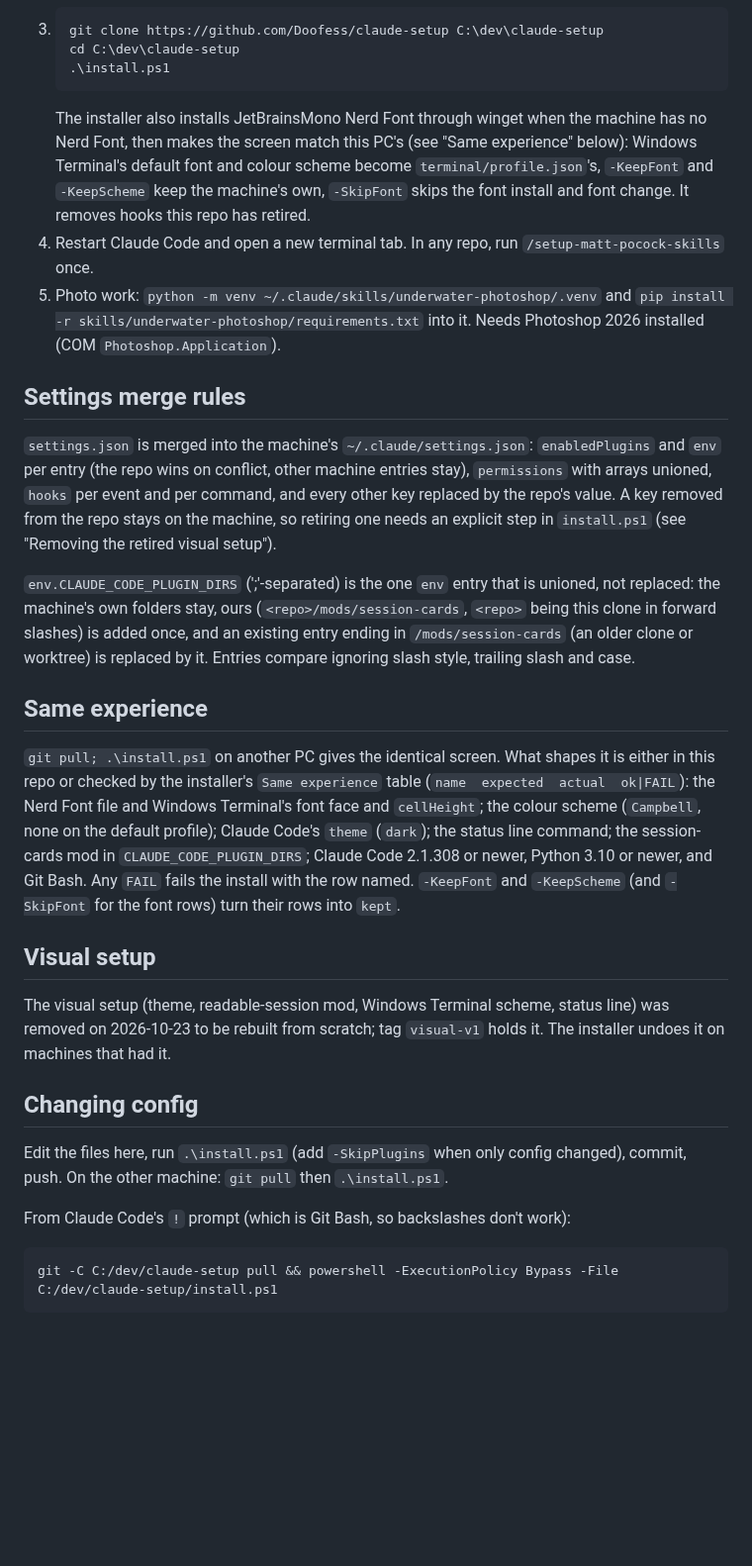
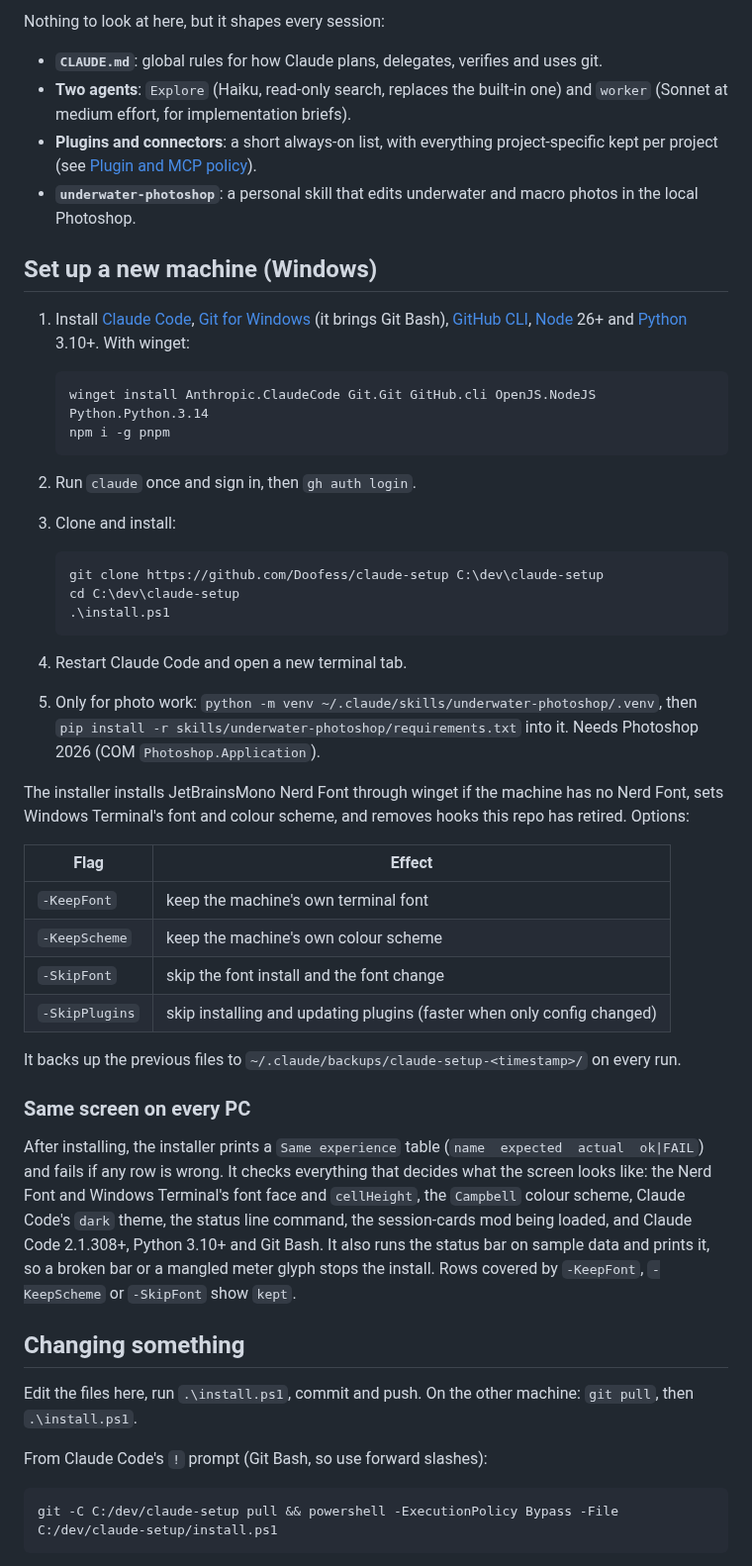
Before and after one commit to Doofess/claude-setup, a Markdown page: README.md, the part around one of its changes. Shown at 99% size. Drawn GitHub-style; blank space fills up the shorter version.

````diff
--- a/README.md
+++ b/README.md
@@ -40,39 +58,61 @@ Synced plugins and claude.ai connectors follow the account, so they need no setu
+Nothing to look at here, but it shapes every session:
+
+- **`CLAUDE.md`**: global rules for how Claude plans, delegates, verifies and uses git.
+- **Two agents**: `Explore` (Haiku, read-only search, replaces the built-in one) and `worker` (Sonnet at medium effort,
+  for implementation briefs).
+- **Plugins and connectors**: a short always-on list, with everything project-specific kept per project (see
+  [Plugin and MCP policy](#plugin-and-mcp-policy)).
+- **`underwater-photoshop`**: a personal skill that edits underwater and macro photos in the local Photoshop.
+
+## Set up a new machine (Windows)
+
+1. Install [Claude Code](https://code.claude.com), [Git for Windows](https://git-scm.com) (it brings Git Bash),
+   [GitHub CLI](https://cli.github.com), [Node](https://nodejs.org) 26+ and [Python](https://python.org) 3.10+. With winget:
+
+   ```powershell
+   winget install Anthropic.ClaudeCode Git.Git GitHub.cli OpenJS.NodeJS Python.Python.3.14
+   npm i -g pnpm
+   ```
+
+2. Run `claude` once and sign in, then `gh auth login`.
+3. Clone and install:
+
+   ```powershell
    git clone https://github.com/Doofess/claude-setup C:\dev\claude-setup
    cd C:\dev\claude-setup
    .\install.ps1
    ```
-   The installer also installs JetBrainsMono Nerd Font through winget when the machine has no Nerd Font, then makes the screen match this PC's (see "Same experience" below): Windows Terminal's default font and colour scheme become `terminal/profile.json`'s, `-KeepFont` and `-KeepScheme` keep the machine's own, `-SkipFont` skips the font install and font change. It removes hooks this repo has retired.
-4. Restart Claude Code and open a new terminal tab. In any repo, run `/setup-matt-pocock-skills` once.
-5. Photo work: `python -m venv ~/.claude/skills/underwater-photoshop/.venv` and `pip install -r skills/underwater-photoshop/requirements.txt` into it. Needs Photoshop 2026 installed (COM `Photoshop.Application`).
 
-## Settings merge rules
+4. Restart Claude Code and open a new terminal tab.
+5. Only for photo work: `python -m venv ~/.claude/skills/underwater-photoshop/.venv`, then
+   `pip install -r skills/underwater-photoshop/requirements.txt` into it. Needs Photoshop 2026 (COM `Photoshop.Application`).
 
-`settings.json` is merged into the machine's `~/.claude/settings.json`: `enabledPlugins` and `env` per entry (the
-repo wins on conflict, other machine entries stay), `permissions` with arrays unioned, `hooks` per event and per
-command, and every other key replaced by the repo's value. A key removed from the repo stays on the machine, so
-retiring one needs an explicit step in `install.ps1` (see "Removing the retired visual setup").
+The installer installs JetBrainsMono Nerd Font through winget if the machine has no Nerd Font, sets Windows Terminal's
+font and colour scheme, and removes hooks this repo has retired. Options:
 
-`env.CLAUDE_CODE_PLUGIN_DIRS` (';'-separated) is the one `env` entry that is unioned, not replaced: the machine's own folders stay,
-ours (`<repo>/mods/session-cards`, `<repo>` being this clone in forward slashes) is added once, and an existing entry ending in
-`/mods/session-cards` (an older clone or worktree) is replaced by it. Entries compare ignoring slash style, trailing slash and case.
+| Flag | Effect |
+| --- | --- |
+| `-KeepFont` | keep the machine's own terminal font |
+| `-KeepScheme` | keep the machine's own colour scheme |
+| `-SkipFont` | skip the font install and the font change |
+| `-SkipPlugins` | skip installing and updating plugins (faster when only config changed) |
 
-## Same experience
+It backs up the previous files to `~/.claude/backups/claude-setup-<timestamp>/` on every run.
 
-`git pull; .\install.ps1` on another PC gives the identical screen. What shapes it is either in this repo or checked by the
-installer's `Same experience` table (`name  expected  actual  ok|FAIL`): the Nerd Font file and Windows Terminal's font face and
-`cellHeight`; the colour scheme (`Campbell`, none on the default profile); Claude Code's `theme` (`dark`); the status line command;
-the session-cards mod in `CLAUDE_CODE_PLUGIN_DIRS`; Claude Code 2.1.308 or newer, Python 3.10 or newer, and Git Bash. Any `FAIL`
-fails the install with the row named. `-KeepFont` and `-KeepScheme` (and `-SkipFont` for the font rows) turn their rows into `kept`.
+### Same screen on every PC
 
-## Visual setup
+After installing, the installer prints a `Same experience` table (`name  expected  actual  ok|FAIL`) and fails if any
+row is wrong. It checks everything that decides what the screen looks like: the Nerd Font and Windows Terminal's font
+face and `cellHeight`, the `Campbell` colour scheme, Claude Code's `dark` theme, the status line command, the
+session-cards mod being loaded, and Claude Code 2.1.308+, Python 3.10+ and Git Bash. It also runs the status bar on
+sample data and prints it, so a broken bar or a mangled meter glyph stops the install. Rows covered by `-KeepFont`,
+`-KeepScheme` or `-SkipFont` show `kept`.
 
-The visual setup (theme, readable-session mod, Windows Terminal scheme, status line) was removed on 2026-10-23 to be rebuilt from scratch; tag `visual-v1` holds it. The installer undoes it on machines that had it.
+## Changing something
 
-## Changing config
+Edit the files here, run `.\install.ps1`, commit and push. On the other machine: `git pull`, then `.\install.ps1`.
 
-Edit the files here, run `.\install.ps1` (add `-SkipPlugins` when only config changed), commit, push. On the other machine: `git pull` then `.\install.ps1`.
-
-From Claude Code's `!` prompt (which is Git Bash, so backslashes don't work):
+From Claude Code's `!` prompt (Git Bash, so use forward slashes):
 
 ```bash
 git -C C:/dev/claude-setup pull && powershell -ExecutionPolicy Bypass -File C:/dev/claude-setup/install.ps1
````
Also changed, not shown: other parts of README.md (+120 -30 lines), docs/images/hint-overflow.png (added), docs/images/session-cards.png (added), docs/images/statusbar-busy.png (added), docs/images/statusbar-narrow.png (added), docs/images/statusbar.png (added).
